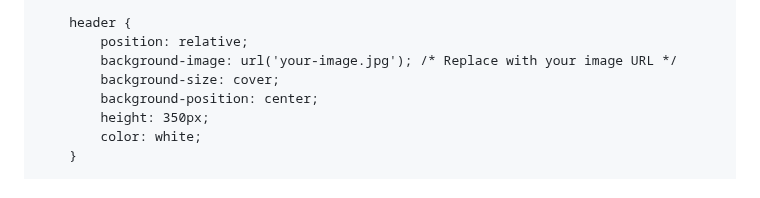
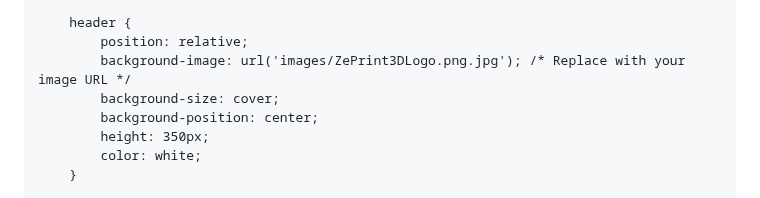
Before and after one commit to Zword1/Zword1.github.io, a Markdown page: README.md, the part around the change. Rendered like a GitHub page.

```diff
--- a/README.md
+++ b/README.md
@@ -32,7 +32,7 @@
 
         header {
             position: relative;
-            background-image: url('your-image.jpg'); /* Replace with your image URL */
+            background-image: url('images/ZePrint3DLogo.png.jpg'); /* Replace with your image URL */
             background-size: cover;
             background-position: center;
             height: 350px;
```
